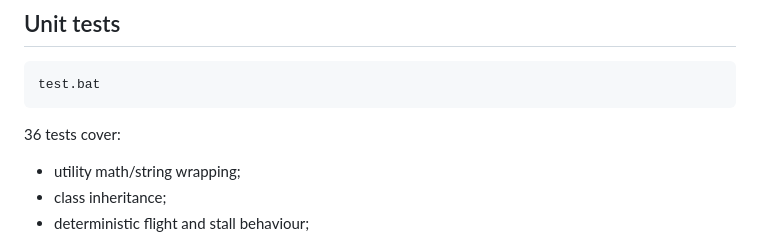
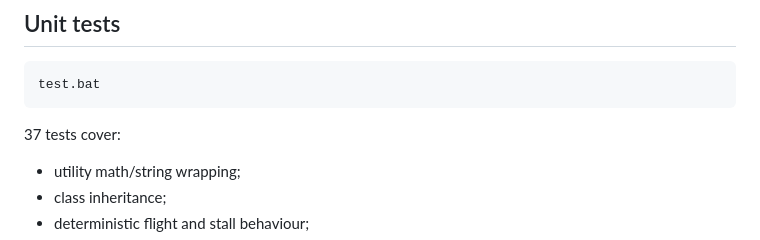
Before and after one commit to stefanovic000/Yugoslavian-War, a Markdown page: docs/DEBUGGING.md, the part around the change. Rendered like a GitHub page.

````diff
--- a/docs/DEBUGGING.md
+++ b/docs/DEBUGGING.md
@@ -253,7 +253,7 @@ uncaught error instead of hanging on the crash screen.
 test.bat
 ```
 
-36 tests cover:
+37 tests cover:
 
 - utility math/string wrapping;
 - class inheritance;
````
Also changed, not shown: README.md (+5 -3 lines), docs/preview-heat.png (added), 11 other files.
